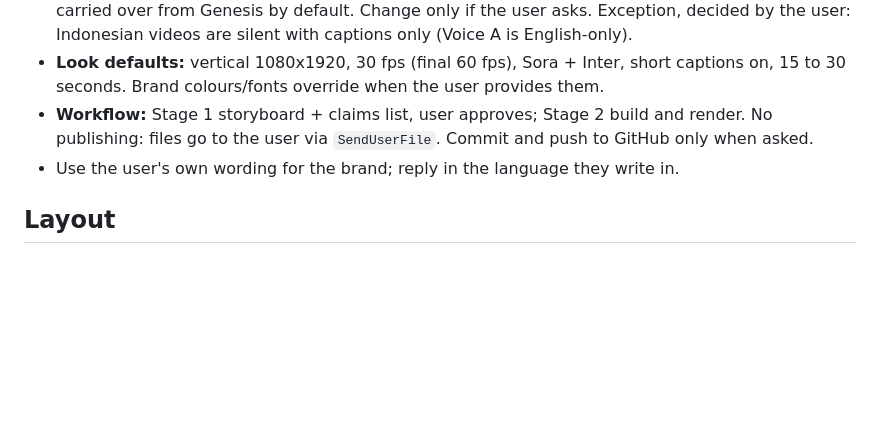
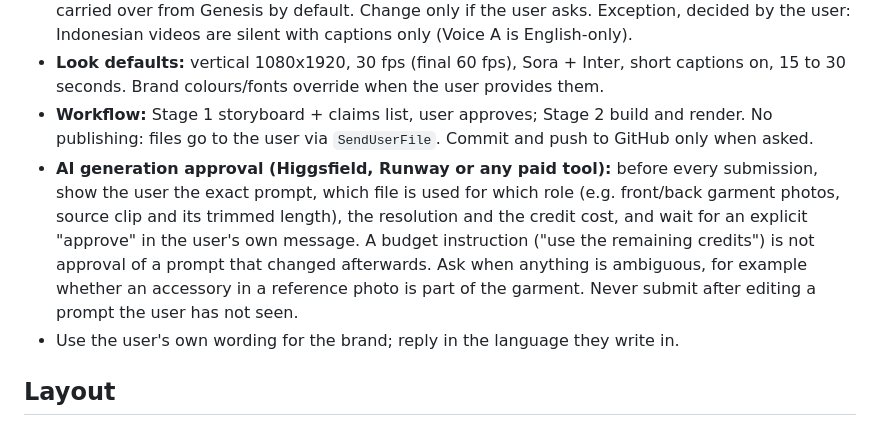
Before and after one commit to hendrakris1992/Video-publishing, a Markdown page: CLAUDE.md, the part around the change. Drawn GitHub-style; blank space fills up the shorter version.

```diff
--- a/CLAUDE.md
+++ b/CLAUDE.md
@@ -9,6 +9,7 @@ Short promotional videos (first project: clothing promotion), produced as progra
 - **Voice:** Voice A (Kokoro, 55% `af_bella` + 45% `af_nova`; `scripts/speak.py` is the source of truth), carried over from Genesis by default. Change only if the user asks. Exception, decided by the user: Indonesian videos are silent with captions only (Voice A is English-only).
 - **Look defaults:** vertical 1080x1920, 30 fps (final 60 fps), Sora + Inter, short captions on, 15 to 30 seconds. Brand colours/fonts override when the user provides them.
 - **Workflow:** Stage 1 storyboard + claims list, user approves; Stage 2 build and render. No publishing: files go to the user via `SendUserFile`. Commit and push to GitHub only when asked.
+- **AI generation approval (Higgsfield, Runway or any paid tool):** before every submission, show the user the exact prompt, which file is used for which role (e.g. front/back garment photos, source clip and its trimmed length), the resolution and the credit cost, and wait for an explicit "approve" in the user's own message. A budget instruction ("use the remaining credits") is not approval of a prompt that changed afterwards. Ask when anything is ambiguous, for example whether an accessory in a reference photo is part of the garment. Never submit after editing a prompt the user has not seen.
 - Use the user's own wording for the brand; reply in the language they write in.
 
 ## Layout
```
Also changed, not shown: videos/clothing-swap/prompt-template.md (+5 -0 lines).
